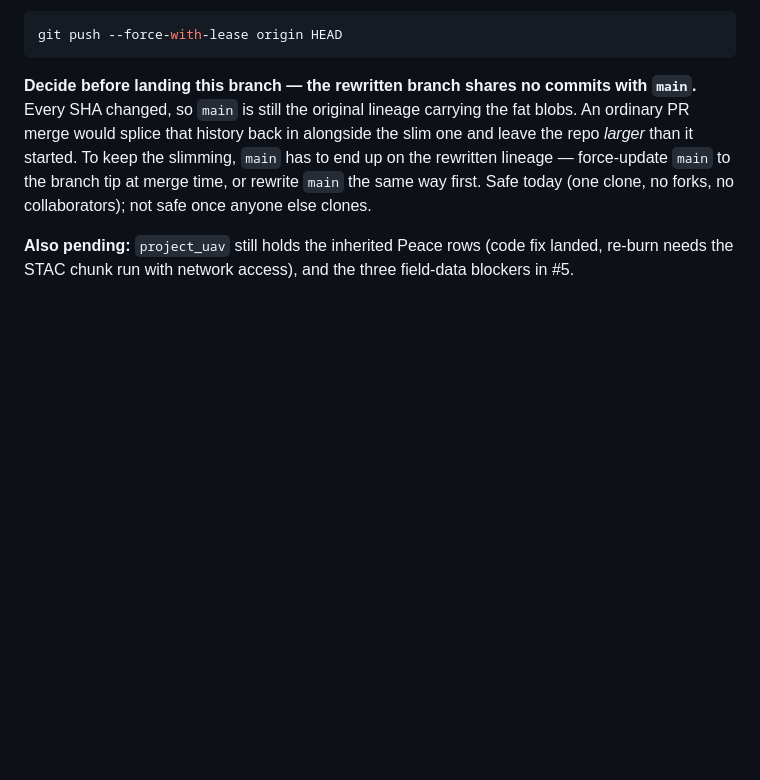
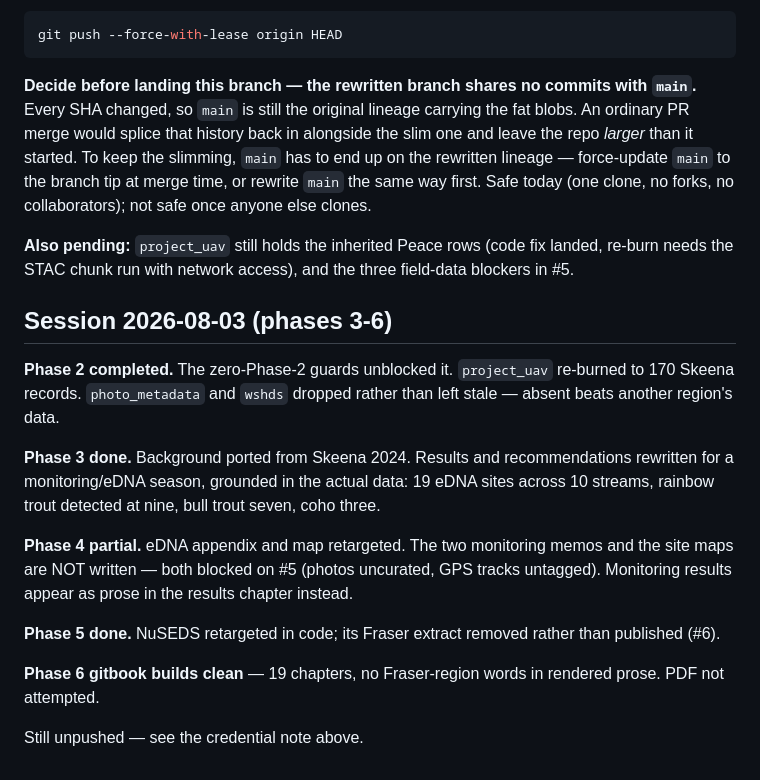
Before and after one commit to NewGraphEnvironment/fish_passage_skeena_2025_reporting, a Markdown page: planning/active/progress.md, the part around the change. Drawn GitHub-style; blank space fills up the shorter version.

```diff
--- a/planning/active/progress.md
+++ b/planning/active/progress.md
@@ -72,3 +72,25 @@ the branch tip at merge time, or rewrite `main` the same way first. Safe today
 **Also pending:** `project_uav` still holds the inherited Peace rows (code fix
 landed, re-burn needs the STAC chunk run with network access), and the three
 field-data blockers in #5.
+
+## Session 2026-08-03 (phases 3-6)
+
+**Phase 2 completed.** The zero-Phase-2 guards unblocked it. `project_uav` re-burned
+to 170 Skeena records. `photo_metadata` and `wshds` dropped rather than left stale —
+absent beats another region's data.
+
+**Phase 3 done.** Background ported from Skeena 2024. Results and recommendations
+rewritten for a monitoring/eDNA season, grounded in the actual data: 19 eDNA sites
+across 10 streams, rainbow trout detected at nine, bull trout seven, coho three.
+
+**Phase 4 partial.** eDNA appendix and map retargeted. The two monitoring memos and
+the site maps are NOT written — both blocked on #5 (photos uncurated, GPS tracks
+untagged). Monitoring results appear as prose in the results chapter instead.
+
+**Phase 5 done.** NuSEDS retargeted in code; its Fraser extract removed rather than
+published (#6).
+
+**Phase 6 gitbook builds clean** — 19 chapters, no Fraser-region words in rendered
+prose. PDF not attempted.
+
+Still unpushed — see the credential note above.
```
Also changed, not shown: planning/active/task_plan.md (+31 -31 lines).
